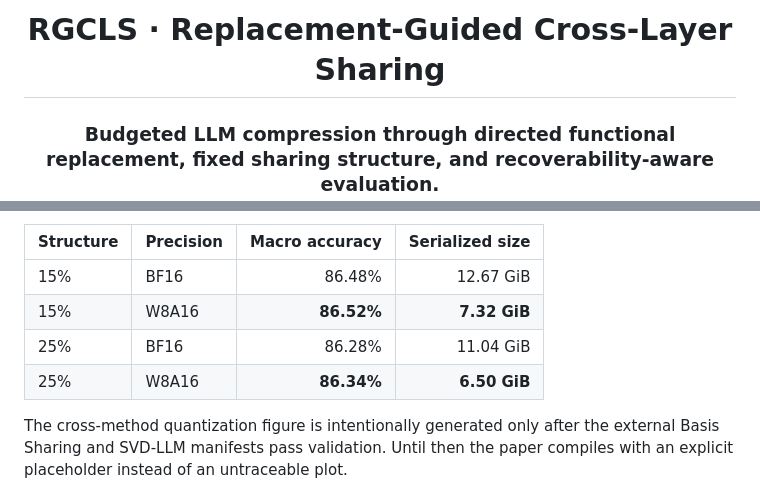
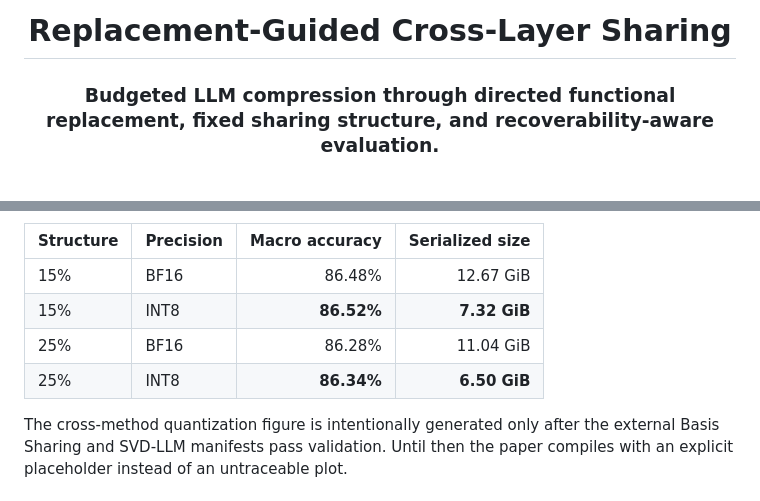
Before and after one commit to hanklin9188/Replacement-Guided-Cross-Layer-Sharing, a Markdown page: README.md, 2 parts joined by grey strips. Drawn GitHub-style; blank space fills up the shorter version.

```diff
--- a/README.md
+++ b/README.md
@@ -1,6 +1,6 @@
 <div align="center">
 
-# RGCLS · Replacement-Guided Cross-Layer Sharing
+# Replacement-Guided Cross-Layer Sharing
 ### Budgeted LLM compression through directed functional replacement, fixed sharing structure, and recoverability-aware evaluation.
 
 [![Verify repository](https://github.com/hanklin9188/Replacement-Guided-Cross-Layer-Sharing/actions/workflows/verify.yml/badge.svg)](https://github.com/hanklin9188/Replacement-Guided-Cross-Layer-Sharing/actions/workflows/verify.yml)
@@ -64,9 +64,9 @@ cutting standalone storage substantially:
 | Structure | Precision | Macro accuracy | Serialized size |
 |---|---|---:|---:|
 | 15% | BF16 | 86.48% | 12.67 GiB |
-| 15% | W8A16 | **86.52%** | **7.32 GiB** |
+| 15% | INT8 | **86.52%** | **7.32 GiB** |
 | 25% | BF16 | 86.28% | 11.04 GiB |
-| 25% | W8A16 | **86.34%** | **6.50 GiB** |
+| 25% | INT8 | **86.34%** | **6.50 GiB** |
 
 The cross-method quantization figure is intentionally generated only after the
 external Basis Sharing and SVD-LLM manifests pass validation. Until then the
```
